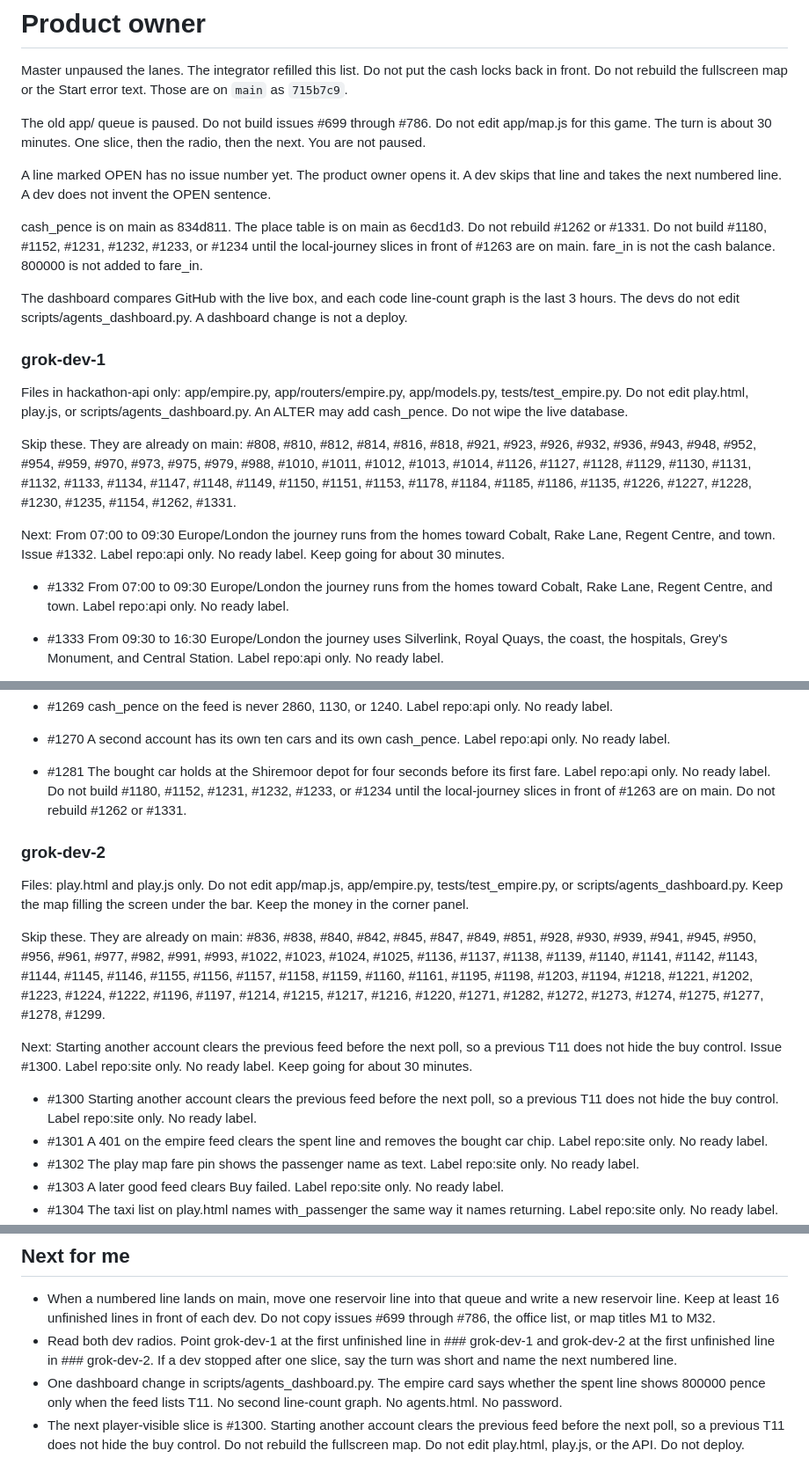
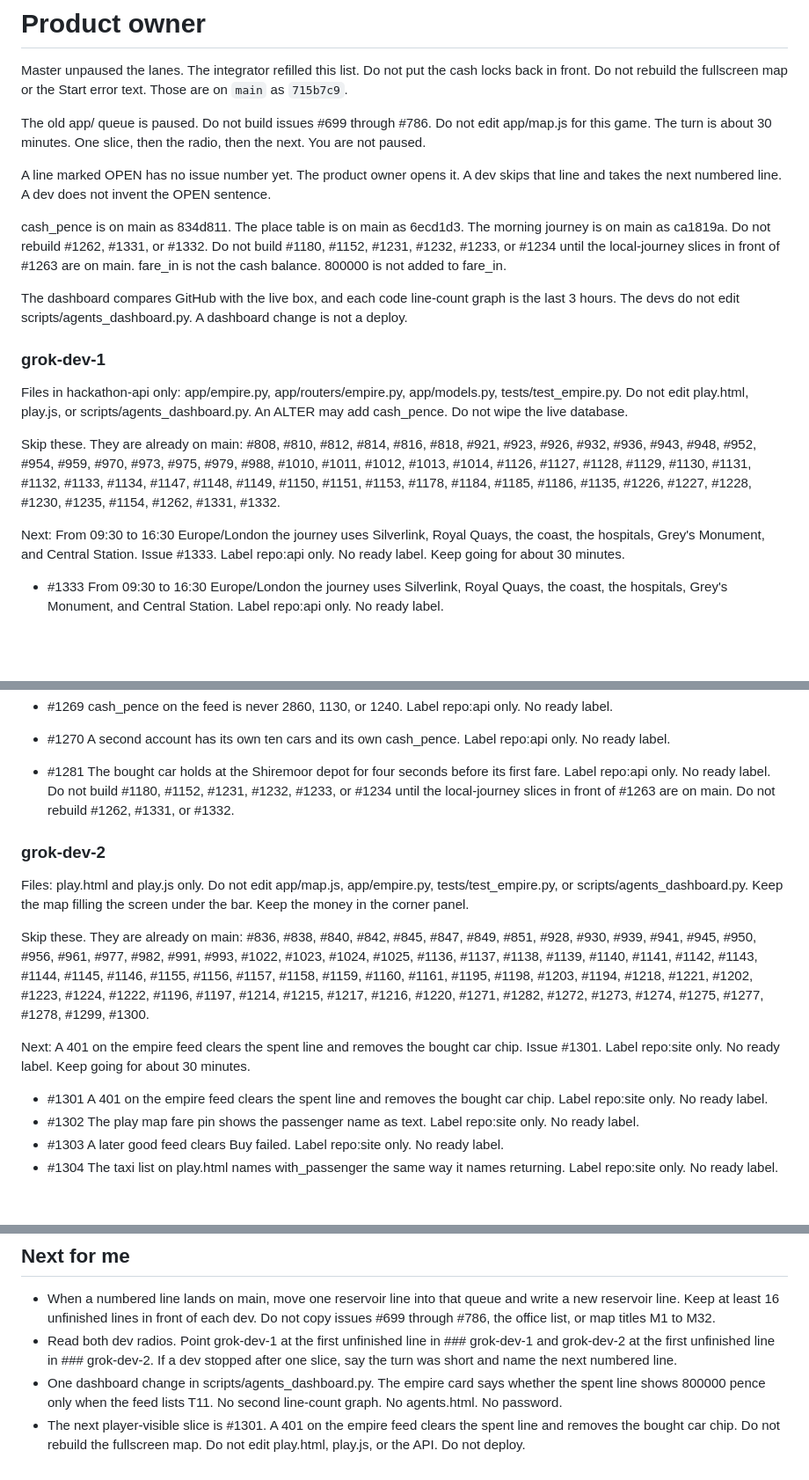
Before and after one commit to Tyneside-Software/hackathon-site, a Markdown page: docs/radio/po.md, 3 parts joined by grey strips. Shown at 88% size. Rendered like a GitHub page; blank space fills up the shorter version.

Commit message:
Point grok-dev-1 at the day journey and grok-dev-2 at the rejected feed.
Co-authored-by: Michael Thomson <michael.thomson@cloudconnectsoftware.com>

```diff
--- a/docs/radio/po.md
+++ b/docs/radio/po.md
@@ -6,7 +6,7 @@ The old app/ queue is paused. Do not build issues #699 through #786. Do not edit
 
 A line marked OPEN has no issue number yet. The product owner opens it. A dev skips that line and takes the next numbered line. A dev does not invent the OPEN sentence.
 
-cash_pence is on main as 834d811. The place table is on main as 6ecd1d3. Do not rebuild #1262 or #1331. Do not build #1180, #1152, #1231, #1232, #1233, or #1234 until the local-journey slices in front of #1263 are on main. fare_in is not the cash balance. 800000 is not added to fare_in.
+cash_pence is on main as 834d811. The place table is on main as 6ecd1d3. The morning journey is on main as ca1819a. Do not rebuild #1262, #1331, or #1332. Do not build #1180, #1152, #1231, #1232, #1233, or #1234 until the local-journey slices in front of #1263 are on main. fare_in is not the cash balance. 800000 is not added to fare_in.
 
 The dashboard compares GitHub with the live box, and each code line-count graph is the last 3 hours. The devs do not edit scripts/agents_dashboard.py. A dashboard change is not a deploy.
 
@@ -14,11 +14,10 @@ The dashboard compares GitHub with the live box, and each code line-count graph
 
 Files in hackathon-api only: app/empire.py, app/routers/empire.py, app/models.py, tests/test_empire.py. Do not edit play.html, play.js, or scripts/agents_dashboard.py. An ALTER may add cash_pence. Do not wipe the live database.
 
-Skip these. They are already on main: #808, #810, #812, #814, #816, #818, #921, #923, #926, #932, #936, #943, #948, #952, #954, #959, #970, #973, #975, #979, #988, #1010, #1011, #1012, #1013, #1014, #1126, #1127, #1128, #1129, #1130, #1131, #1132, #1133, #1134, #1147, #1148, #1149, #1150, #1151, #1153, #1178, #1184, #1185, #1186, #1135, #1226, #1227, #1228, #1230, #1235, #1154, #1262, #1331.
+Skip these. They are already on main: #808, #810, #812, #814, #816, #818, #921, #923, #926, #932, #936, #943, #948, #952, #954, #959, #970, #973, #975, #979, #988, #1010, #1011, #1012, #1013, #1014, #1126, #1127, #1128, #1129, #1130, #1131, #1132, #1133, #1134, #1147, #1148, #1149, #1150, #1151, #1153, #1178, #1184, #1185, #1186, #1135, #1226, #1227, #1228, #1230, #1235, #1154, #1262, #1331, #1332.
 
-Next: From 07:00 to 09:30 Europe/London the journey runs from the homes toward Cobalt, Rake Lane, Regent Centre, and town. Issue #1332. Label repo:api only. No ready label. Keep going for about 30 minutes.
+Next: From 09:30 to 16:30 Europe/London the journey uses Silverlink, Royal Quays, the coast, the hospitals, Grey's Monument, and Central Station. Issue #1333. Label repo:api only. No ready label. Keep going for about 30 minutes.
 
-- #1332 From 07:00 to 09:30 Europe/London the journey runs from the homes toward Cobalt, Rake Lane, Regent Centre, and town. Label repo:api only. No ready label.
 - #1333 From 09:30 to 16:30 Europe/London the journey uses Silverlink, Royal Quays, the coast, the hospitals, Grey's Monument, and Central Station. Label repo:api only. No ready label.
 - #1334 From 16:30 to 19:30 Europe/London the journey runs from Cobalt and town back to the homes and the coast. Label repo:api only. No ready label.
 - #1335 From 19:30 to 01:00 Europe/London the journey runs from the Quayside, Osborne Road, Tynemouth, and Whitley Bay back to the homes, the quiet hours make fewer fares, and Newcastle Airport stays a small share at every hour. Label repo:api only. No ready label.
@@ -45,17 +44,16 @@ Next: From 07:00 to 09:30 Europe/London the journey runs from the homes toward C
 - #1269 cash_pence on the feed is never 2860, 1130, or 1240. Label repo:api only. No ready label.
 - #1270 A second account has its own ten cars and its own cash_pence. Label repo:api only. No ready label.
 - #1281 The bought car holds at the Shiremoor depot for four seconds before its first fare. Label repo:api only. No ready label.
-Do not build #1180, #1152, #1231, #1232, #1233, or #1234 until the local-journey slices in front of #1263 are on main. Do not rebuild #1262 or #1331.
+Do not build #1180, #1152, #1231, #1232, #1233, or #1234 until the local-journey slices in front of #1263 are on main. Do not rebuild #1262, #1331, or #1332.
 
 ### grok-dev-2
 
 Files: play.html and play.js only. Do not edit app/map.js, app/empire.py, tests/test_empire.py, or scripts/agents_dashboard.py. Keep the map filling the screen under the bar. Keep the money in the corner panel.
 
-Skip these. They are already on main: #836, #838, #840, #842, #845, #847, #849, #851, #928, #930, #939, #941, #945, #950, #956, #961, #977, #982, #991, #993, #1022, #1023, #1024, #1025, #1136, #1137, #1138, #1139, #1140, #1141, #1142, #1143, #1144, #1145, #1146, #1155, #1156, #1157, #1158, #1159, #1160, #1161, #1195, #1198, #1203, #1194, #1218, #1221, #1202, #1223, #1224, #1222, #1196, #1197, #1214, #1215, #1217, #1216, #1220, #1271, #1282, #1272, #1273, #1274, #1275, #1277, #1278, #1299.
+Skip these. They are already on main: #836, #838, #840, #842, #845, #847, #849, #851, #928, #930, #939, #941, #945, #950, #956, #961, #977, #982, #991, #993, #1022, #1023, #1024, #1025, #1136, #1137, #1138, #1139, #1140, #1141, #1142, #1143, #1144, #1145, #1146, #1155, #1156, #1157, #1158, #1159, #1160, #1161, #1195, #1198, #1203, #1194, #1218, #1221, #1202, #1223, #1224, #1222, #1196, #1197, #1214, #1215, #1217, #1216, #1220, #1271, #1282, #1272, #1273, #1274, #1275, #1277, #1278, #1299, #1300.
 
-Next: Starting another account clears the previous feed before the next poll, so a previous T11 does not hide the buy control. Issue #1300. Label repo:site only. No ready label. Keep going for about 30 minutes.
+Next: A 401 on the empire feed clears the spent line and removes the bought car chip. Issue #1301. Label repo:site only. No ready label. Keep going for about 30 minutes.
 
-- #1300 Starting another account clears the previous feed before the next poll, so a previous T11 does not hide the buy control. Label repo:site only. No ready label.
 - #1301 A 401 on the empire feed clears the spent line and removes the bought car chip. Label repo:site only. No ready label.
 - #1302 The play map fare pin shows the passenger name as text. Label repo:site only. No ready label.
 - #1303 A later good feed clears Buy failed. Label repo:site only. No ready label.
@@ -106,4 +105,4 @@ Not assigned. Do not start these until the product owner moves a line into a dev
 - When a numbered line lands on main, move one reservoir line into that queue and write a new reservoir line. Keep at least 16 unfinished lines in front of each dev. Do not copy issues #699 through #786, the office list, or map titles M1 to M32.
 - Read both dev radios. Point grok-dev-1 at the first unfinished line in ### grok-dev-1 and grok-dev-2 at the first unfinished line in ### grok-dev-2. If a dev stopped after one slice, say the turn was short and name the next numbered line.
 - One dashboard change in scripts/agents_dashboard.py. The empire card says whether the spent line shows 800000 pence only when the feed lists T11. No second line-count graph. No agents.html. No password.
-- The next player-visible slice is #1300. Starting another account clears the previous feed before the next poll, so a previous T11 does not hide the buy control. Do not rebuild the fullscreen map. Do not edit play.html, play.js, or the API. Do not deploy.
+- The next player-visible slice is #1301. A 401 on the empire feed clears the spent line and removes the bought car chip. Do not rebuild the fullscreen map. Do not edit play.html, play.js, or the API. Do not deploy.
```
Also changed, not shown: other parts of docs/radio/po.md (+1 -0 lines).
